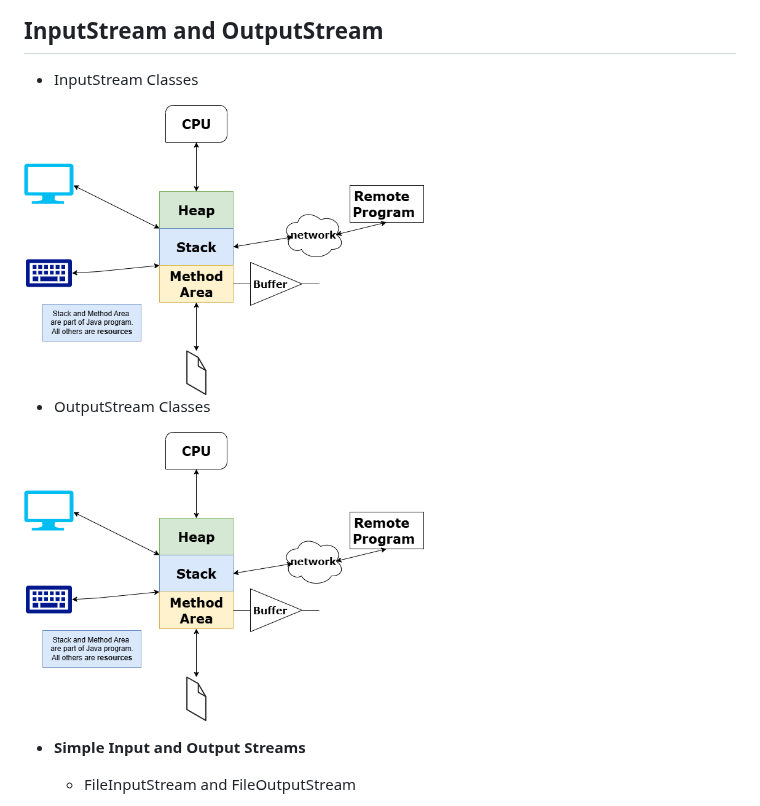
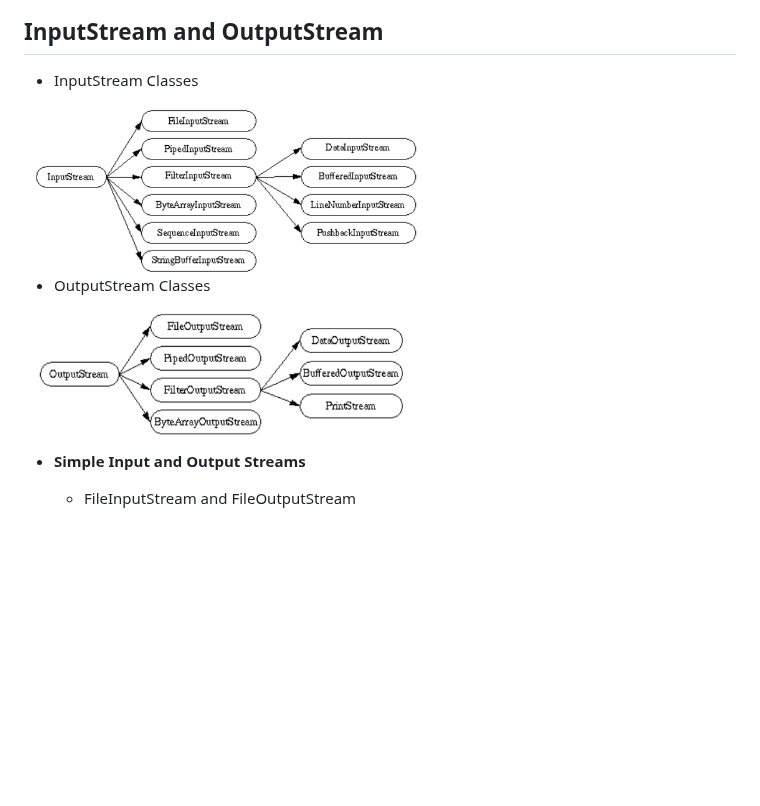
Before and after one commit to MJubairahamed/Jubair-Tech-Mindspace, a Markdown page: Java/FunctionalProgramming/Streams.md, the part around the change. Rendered like a GitHub page; blank space fills up the shorter version.

Commit message:
images changes

```diff
--- a/Java/FunctionalProgramming/Streams.md
+++ b/Java/FunctionalProgramming/Streams.md
@@ -25,10 +25,10 @@
  ## InputStream and OutputStream
 
 - InputStream Classes
- <img src="../Images/IOStreams.png" alt="Alt Text" width="400" height="400">
+ <img src="../Images/InputStreamClasses.png" alt="Alt Text" width="400" height="400">
 
 - OutputStream Classes
- <img src="../Images/IOStreams.png" alt="Alt Text" width="400" height="400">
+ <img src="../Images/OutputStreamClasses.png" alt="Alt Text" width="400" height="400">
 
 - **Simple Input and Output Streams**
 
```
